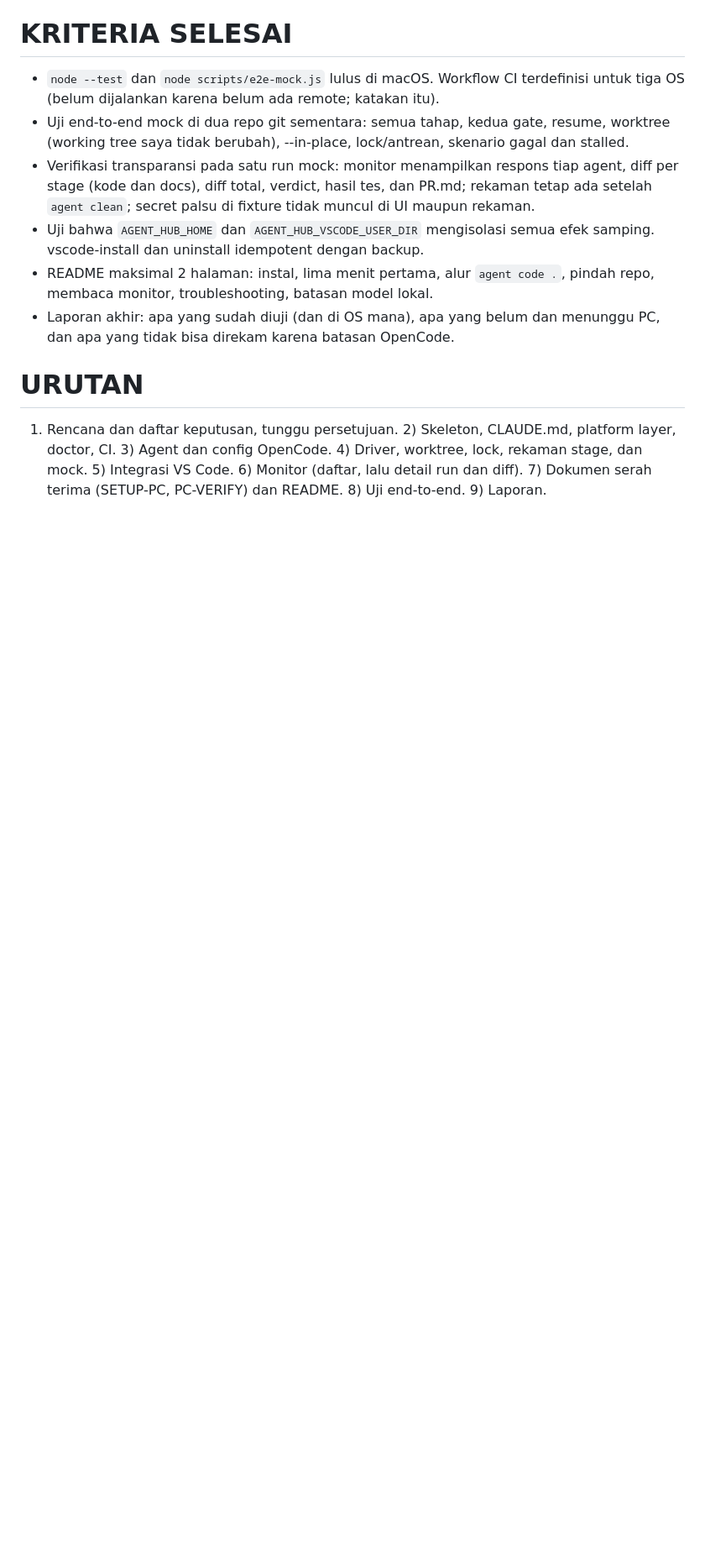
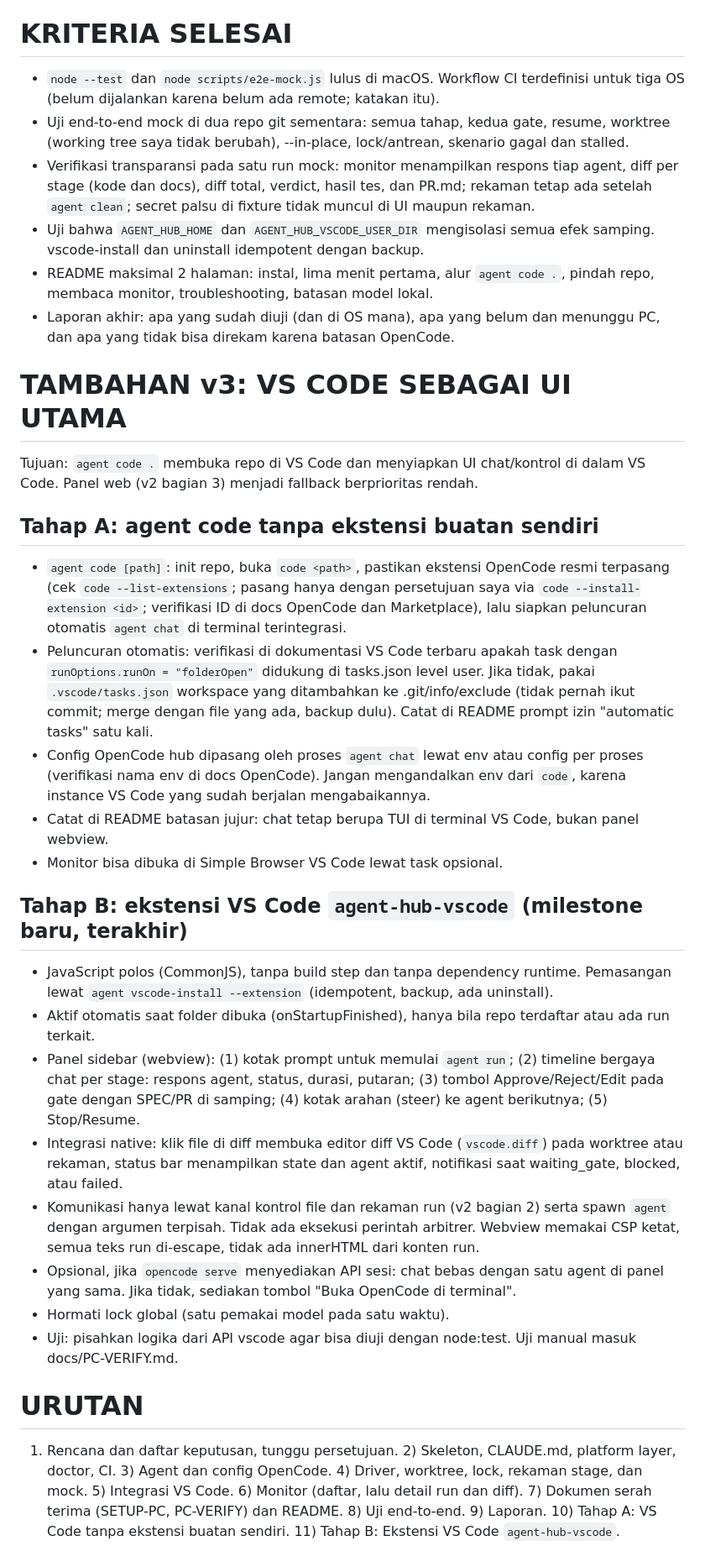
Before and after one commit to Ikrar06/agent-hub, a Markdown page: docs/BRIEF.md, the part around the change. Shown at 84% size. GitHub-like rendering; blank space fills up the shorter version.

Commit message:
update: restructure milestones in TASKS.md and update BRIEF.md with VS Code integration phases

```diff
--- a/docs/BRIEF.md
+++ b/docs/BRIEF.md
@@ -154,5 +154,25 @@ Setiap tahap direkam sebagai "stage". Di ${AGENT_HUB_HOME}/runs/<repo-key>/<run-
 - README maksimal 2 halaman: instal, lima menit pertama, alur `agent code .`, pindah repo, membaca monitor, troubleshooting, batasan model lokal.
 - Laporan akhir: apa yang sudah diuji (dan di OS mana), apa yang belum dan menunggu PC, dan apa yang tidak bisa direkam karena batasan OpenCode.
 
+# TAMBAHAN v3: VS CODE SEBAGAI UI UTAMA
+Tujuan: `agent code .` membuka repo di VS Code dan menyiapkan UI chat/kontrol di dalam VS Code. Panel web (v2 bagian 3) menjadi fallback berprioritas rendah.
+
+## Tahap A: agent code tanpa ekstensi buatan sendiri
+- `agent code [path]`: init repo, buka `code <path>`, pastikan ekstensi OpenCode resmi terpasang (cek `code --list-extensions`; pasang hanya dengan persetujuan saya via `code --install-extension <id>`; verifikasi ID di docs OpenCode dan Marketplace), lalu siapkan peluncuran otomatis `agent chat` di terminal terintegrasi.
+- Peluncuran otomatis: verifikasi di dokumentasi VS Code terbaru apakah task dengan `runOptions.runOn = "folderOpen"` didukung di tasks.json level user. Jika tidak, pakai `.vscode/tasks.json` workspace yang ditambahkan ke .git/info/exclude (tidak pernah ikut commit; merge dengan file yang ada, backup dulu). Catat di README prompt izin "automatic tasks" satu kali.
+- Config OpenCode hub dipasang oleh proses `agent chat` lewat env atau config per proses (verifikasi nama env di docs OpenCode). Jangan mengandalkan env dari `code`, karena instance VS Code yang sudah berjalan mengabaikannya.
+- Catat di README batasan jujur: chat tetap berupa TUI di terminal VS Code, bukan panel webview.
+- Monitor bisa dibuka di Simple Browser VS Code lewat task opsional.
+
+## Tahap B: ekstensi VS Code `agent-hub-vscode` (milestone baru, terakhir)
+- JavaScript polos (CommonJS), tanpa build step dan tanpa dependency runtime. Pemasangan lewat `agent vscode-install --extension` (idempotent, backup, ada uninstall).
+- Aktif otomatis saat folder dibuka (onStartupFinished), hanya bila repo terdaftar atau ada run terkait.
+- Panel sidebar (webview): (1) kotak prompt untuk memulai `agent run`; (2) timeline bergaya chat per stage: respons agent, status, durasi, putaran; (3) tombol Approve/Reject/Edit pada gate dengan SPEC/PR di samping; (4) kotak arahan (steer) ke agent berikutnya; (5) Stop/Resume.
+- Integrasi native: klik file di diff membuka editor diff VS Code (`vscode.diff`) pada worktree atau rekaman, status bar menampilkan state dan agent aktif, notifikasi saat waiting_gate, blocked, atau failed.
+- Komunikasi hanya lewat kanal kontrol file dan rekaman run (v2 bagian 2) serta spawn `agent` dengan argumen terpisah. Tidak ada eksekusi perintah arbitrer. Webview memakai CSP ketat, semua teks run di-escape, tidak ada innerHTML dari konten run.
+- Opsional, jika `opencode serve` menyediakan API sesi: chat bebas dengan satu agent di panel yang sama. Jika tidak, sediakan tombol "Buka OpenCode di terminal".
+- Hormati lock global (satu pemakai model pada satu waktu).
+- Uji: pisahkan logika dari API vscode agar bisa diuji dengan node:test. Uji manual masuk docs/PC-VERIFY.md.
+
 # URUTAN
-1) Rencana dan daftar keputusan, tunggu persetujuan. 2) Skeleton, CLAUDE.md, platform layer, doctor, CI. 3) Agent dan config OpenCode. 4) Driver, worktree, lock, rekaman stage, dan mock. 5) Integrasi VS Code. 6) Monitor (daftar, lalu detail run dan diff). 7) Dokumen serah terima (SETUP-PC, PC-VERIFY) dan README. 8) Uji end-to-end. 9) Laporan.
+1) Rencana dan daftar keputusan, tunggu persetujuan. 2) Skeleton, CLAUDE.md, platform layer, doctor, CI. 3) Agent dan config OpenCode. 4) Driver, worktree, lock, rekaman stage, dan mock. 5) Integrasi VS Code. 6) Monitor (daftar, lalu detail run dan diff). 7) Dokumen serah terima (SETUP-PC, PC-VERIFY) dan README. 8) Uji end-to-end. 9) Laporan. 10) Tahap A: VS Code tanpa ekstensi buatan sendiri. 11) Tahap B: Ekstensi VS Code `agent-hub-vscode`.
```
Also changed, not shown: docs/TASKS.md (+72 -18 lines).
